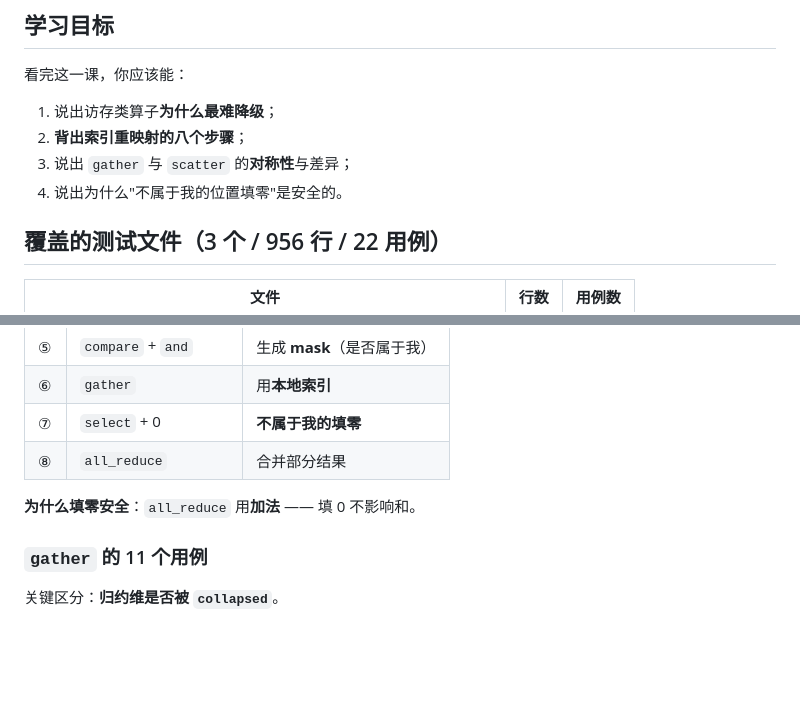
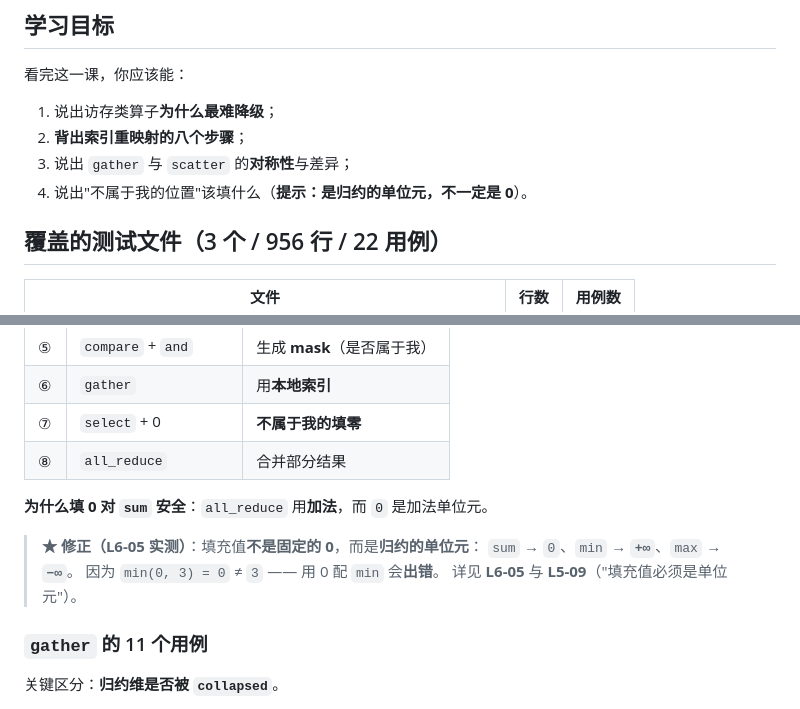
Before and after one commit to wonschangge/shardy-animation, a Markdown page: L5-lowering/L5-08-lowering-gather-scatter/README.md, 2 parts joined by grey strips. Rendered like a GitHub page; blank space fills up the shorter version.

```diff
--- a/L5-lowering/L5-08-lowering-gather-scatter/README.md
+++ b/L5-lowering/L5-08-lowering-gather-scatter/README.md
@@ -9,7 +9,7 @@
 1. 说出访存类算子**为什么最难降级**；
 2. **背出索引重映射的八个步骤**；
 3. 说出 `gather` 与 `scatter` 的**对称性**与差异；
-4. 说出为什么"不属于我的位置填零"是安全的。
+4. 说出"不属于我的位置"该填什么（**提示：是归约的单位元，不一定是 0**）。
 
 ## 覆盖的测试文件（3 个 / 956 行 / 22 用例）
 
@@ -56,7 +56,12 @@
 | ⑦ | `select` + 0 | **不属于我的填零** |
 | ⑧ | `all_reduce` | 合并部分结果 |
 
-**为什么填零安全**：`all_reduce` 用**加法** —— 填 0 不影响和。
+**为什么填 0 对 `sum` 安全**：`all_reduce` 用**加法**，而 `0` 是加法单位元。
+
+> **★ 修正（L6-05 实测）**：填充值**不是固定的 0**，而是**归约的单位元**：
+> `sum` → `0`、`min` → **`+∞`**、`max` → **`−∞`**。
+> 因为 `min(0, 3) = 0` ≠ `3` —— 用 0 配 `min` 会**出错**。
+> 详见 **L6-05** 与 **L5-09**（"填充值必须是单位元"）。
 
 ### `gather` 的 11 个用例
 
```
Also changed, not shown: L5-lowering/L5-08-lowering-gather-scatter/source.md (+16 -3 lines).
